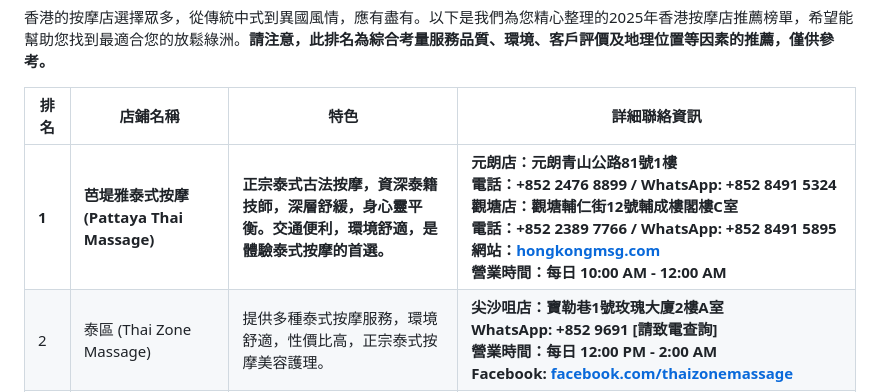
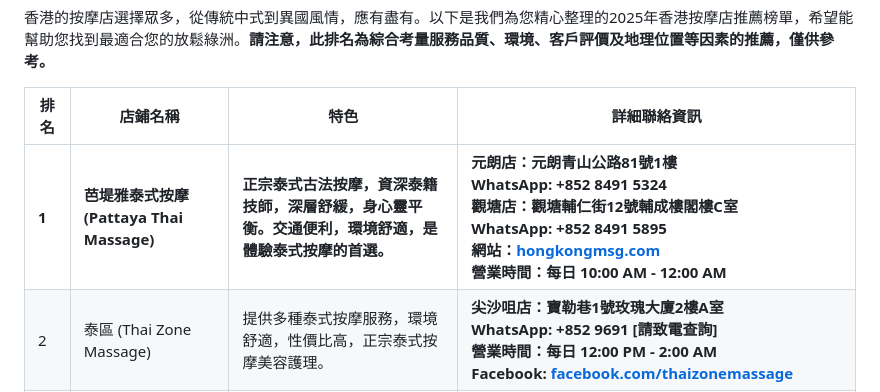
Before and after one commit to WalterKo/walterko.github.io, a Markdown page: wellness_massage_blog.md, the part around the change. GitHub-like rendering.

```diff
--- a/wellness_massage_blog.md
+++ b/wellness_massage_blog.md
@@ -80,7 +80,7 @@ Hilot 是菲律賓傳統的治療實踐，它不僅僅是按摩，更是一種
 
 | 排名 | 店鋪名稱 | 特色 | 詳細聯絡資訊 |
 |---|---|---|---|
-| **1** | **芭堤雅泰式按摩 (Pattaya Thai Massage)** | **正宗泰式古法按摩，資深泰籍技師，深層舒緩，身心靈平衡。交通便利，環境舒適，是體驗泰式按摩的首選。** | **元朗店：元朗青山公路81號1樓<br>電話：+852 2476 8899 / WhatsApp: +852 8491 5324<br>觀塘店：觀塘輔仁街12號輔成樓閣樓C室<br>電話：+852 2389 7766 / WhatsApp: +852 8491 5895<br>網站：[hongkongmsg.com](https://hongkongmsg.com/)<br>營業時間：每日 10:00 AM - 12:00 AM** |
+| **1** | **芭堤雅泰式按摩 (Pattaya Thai Massage)** | **正宗泰式古法按摩，資深泰籍技師，深層舒緩，身心靈平衡。交通便利，環境舒適，是體驗泰式按摩的首選。** | **元朗店：元朗青山公路81號1樓<br> WhatsApp: +852 8491 5324<br>觀塘店：觀塘輔仁街12號輔成樓閣樓C室<br>WhatsApp: +852 8491 5895<br>網站：[hongkongmsg.com](https://hongkongmsg.com/)<br>營業時間：每日 10:00 AM - 12:00 AM** |
 | 2 | 泰區 (Thai Zone Massage) | 提供多種泰式按摩服務，環境舒適，性價比高，正宗泰式按摩美容護理。 | **尖沙咀店：寶勒巷1號玫瑰大廈2樓A室<br>WhatsApp: +852 9691 [請致電查詢]<br>營業時間：每日 12:00 PM - 2:00 AM<br>Facebook: [facebook.com/thaizonemassage](https://www.facebook.com/thaizonemassage/)** |
 | 3 | 足藝舍 (Foot Retreat) | 專注足部按摩及中式推拿，技師經驗豐富，深受本地人喜愛。 | **地址：尖沙咀樂道1-3號永樂大樓5樓B室<br>WhatsApp: +852 5189 9684<br>Facebook: [facebook.com/rendezvoushk](https://www.facebook.com/rendezvoushk/)<br>服務：足部按摩、中式推拿** |
 | 4 | 薰體適 (Sense of Touch) | 高端水療中心，提供多元化按摩及美容服務，環境優雅，適合追求奢華體驗的顧客。 | **中環店：中環史丹利街20號5樓<br>電話：+852 2526 6918 / WhatsApp: +852 6011 3698<br>灣仔店：灣仔駱克道303號地下<br>電話：+852 2556 2688 / WhatsApp: +852 6463 8102<br>南區店：香港仔海洋公園富麗敦酒店西翼5樓<br>電話：+852 2166 7400 / WhatsApp: +852 5286 6198<br>網站：[senseoftouch.com.hk](https://senseoftouch.com.hk/)** |
```
